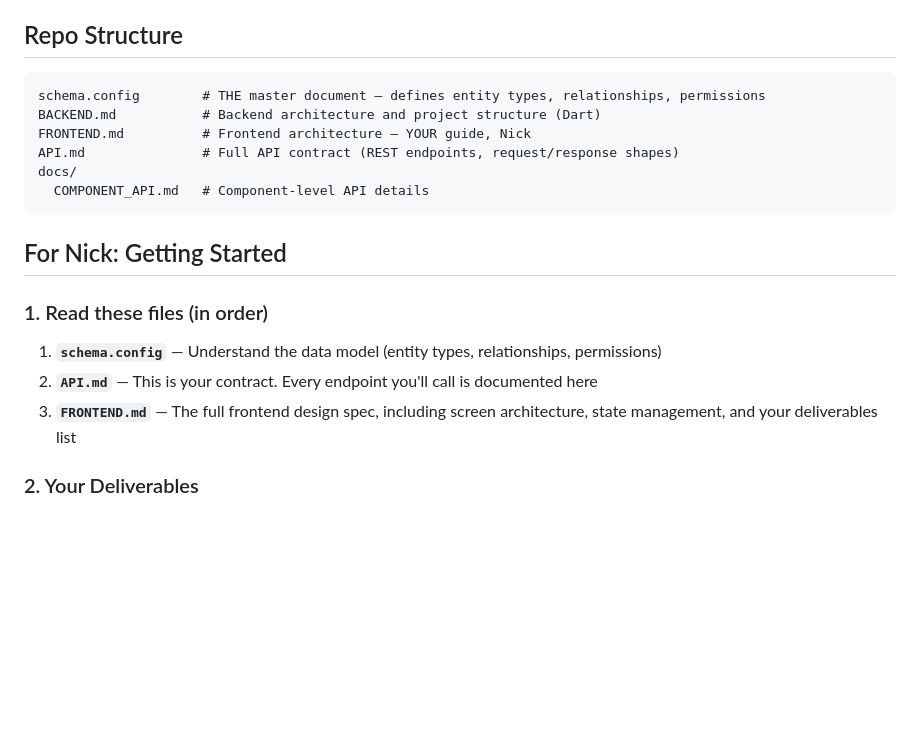
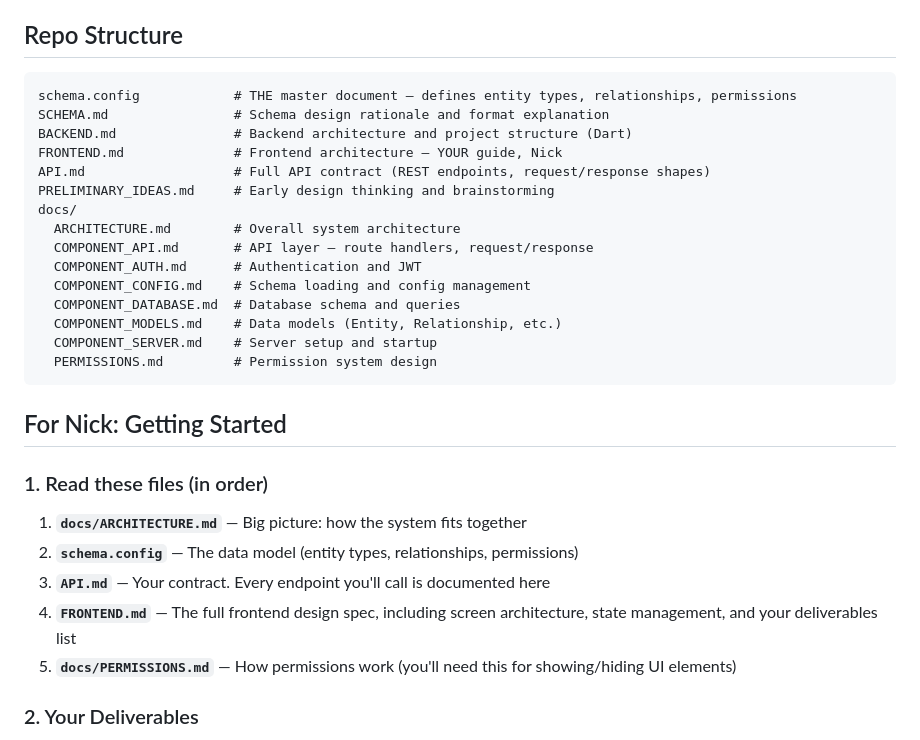
Before and after one commit to RaggedR/collaboration_tools, a Markdown page: README.md, the part around the change. Rendered like a GitHub page; blank space fills up the shorter version.

Commit message:
Update README with complete docs listing and reading order
Co-Authored-By: Claude Opus 4.6 (1M context) <noreply@anthropic.com>

````diff
--- a/README.md
+++ b/README.md
@@ -30,21 +30,32 @@ The key idea: **to change what the app does, you edit `schema.config` — not co
 ## Repo Structure
 
 ```
-schema.config        # THE master document — defines entity types, relationships, permissions
-BACKEND.md           # Backend architecture and project structure (Dart)
-FRONTEND.md          # Frontend architecture — YOUR guide, Nick
-API.md               # Full API contract (REST endpoints, request/response shapes)
+schema.config            # THE master document — defines entity types, relationships, permissions
+SCHEMA.md                # Schema design rationale and format explanation
+BACKEND.md               # Backend architecture and project structure (Dart)
+FRONTEND.md              # Frontend architecture — YOUR guide, Nick
+API.md                   # Full API contract (REST endpoints, request/response shapes)
+PRELIMINARY_IDEAS.md     # Early design thinking and brainstorming
 docs/
-  COMPONENT_API.md   # Component-level API details
+  ARCHITECTURE.md        # Overall system architecture
+  COMPONENT_API.md       # API layer — route handlers, request/response
+  COMPONENT_AUTH.md      # Authentication and JWT
+  COMPONENT_CONFIG.md    # Schema loading and config management
+  COMPONENT_DATABASE.md  # Database schema and queries
+  COMPONENT_MODELS.md    # Data models (Entity, Relationship, etc.)
+  COMPONENT_SERVER.md    # Server setup and startup
+  PERMISSIONS.md         # Permission system design
 ```
 
 ## For Nick: Getting Started
 
 ### 1. Read these files (in order)
 
-1. **`schema.config`** — Understand the data model (entity types, relationships, permissions)
-2. **`API.md`** — This is your contract. Every endpoint you'll call is documented here
-3. **`FRONTEND.md`** — The full frontend design spec, including screen architecture, state management, and your deliverables list
+1. **`docs/ARCHITECTURE.md`** — Big picture: how the system fits together
+2. **`schema.config`** — The data model (entity types, relationships, permissions)
+3. **`API.md`** — Your contract. Every endpoint you'll call is documented here
+4. **`FRONTEND.md`** — The full frontend design spec, including screen architecture, state management, and your deliverables list
+5. **`docs/PERMISSIONS.md`** — How permissions work (you'll need this for showing/hiding UI elements)
 
 ### 2. Your Deliverables
 
````
